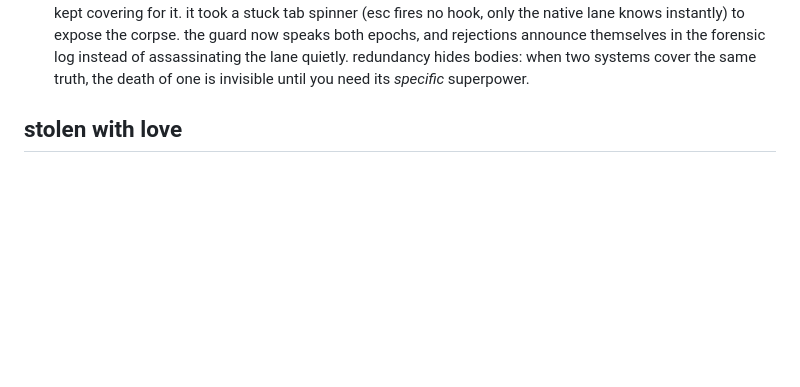
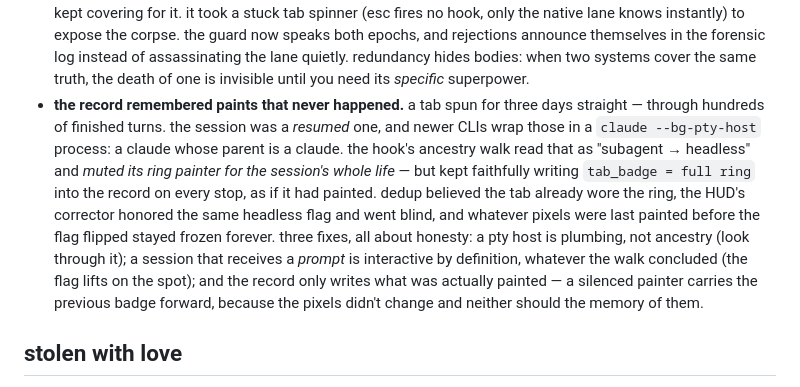
Before and after one commit to anessbelbati/perch-claude-sessions-manager, a Markdown page: README.md, the part around the change. Drawn GitHub-style; blank space fills up the shorter version.

Commit message:
the readme files the three-day spinner: a claude whose parent is a claude
new war story - the ancestry walk mistook a --bg-pty-host wrapper for
a subagent spawner, muted a real session's ring for three days, and
the record kept remembering paints that never happened so nothing
could notice. filed next to the epoch-delta corpse it rhymes with:
both are systems that failed silently because something else was
politely covering.

Claude-Session: https://claude.ai/code/session_01AeEFS538rMm8BNhgJ8jeaW

```diff
--- a/README.md
+++ b/README.md
@@ -146,6 +146,7 @@ things that bit me so they don't have to bite you:
 - **you cannot recolor windows terminal tabs from outside. we tried everything. accept it.** the dream: tabs turn red when their session needs you. reality, in order of death: WT has no API for tab colors (manual menu or profile `tabColor` only); `SetConsoleTitle`-style external state never propagates through ConPTY (the marker-title corpse above already knew this); the ConEmu progress OSC (`ESC]9;4`) *does* reach WT — but renders as a tiny ring on the tab icon, not a tint, and claude code's statusline sanitizes OSC out anyway, so there's no delivery path into a claude tab at all. bonus humiliation: our first "successful" test was a tab that was red because *a human had right-clicked it and picked red* weeks earlier. always test against a control. the pill exists precisely because tabs can't say how they feel — turns out that's load-bearing. *(entry filed by the claude that fell for it. the human has been identified. it was the boss.)*
   **months later, the corpse twitched.** re-read the third death: the OSC *does* reach WT. claude sanitizing escape sequences only guards claude's *own* statusline output — but hooks are child processes, and a child can `AttachConsole` into the session and write `ESC]9;4` to `CONOUT$` itself, underneath anyone's sanitizer. ConPTY passes it through even mid-render on a live TUI, and the ring appearing IS the no-corruption proof: the bytes either become a ring or become literal garbage text on screen, never both. so perch now ships exactly that — full ring on `Stop`, half arc on `Notification`, and an orbiting spinner while the session works. the headline still stands: you cannot *tint* a tab. the ring is accent-colored no matter what state you send; red/green live only on the taskbar icon. but 'no delivery path into a claude tab at all' was a failure of imagination, not a fact. *(recantation filed by a later claude. the ring is real. re-attack your own 'impossible' list occasionally.)*
 - **a 10ms tolerance met a 1600-year delta.** the native self-report lane (two stories up — "the CLI's own word") guards against pid reuse by comparing the CLI's recorded process start time to the real one, 10ms tolerance. then a CLI update quietly changed that field from .NET ticks (epoch 0001, local) to FILETIME (epoch 1601, UTC). every comparison was off by ~504,911,268,000,000,000 ticks; every native file was rejected; the whole lane died in silence — and nobody noticed *for who knows how long*, because the slower console-probe lane kept covering for it. it took a stuck tab spinner (esc fires no hook, only the native lane knows instantly) to expose the corpse. the guard now speaks both epochs, and rejections announce themselves in the forensic log instead of assassinating the lane quietly. redundancy hides bodies: when two systems cover the same truth, the death of one is invisible until you need its *specific* superpower.
+- **the record remembered paints that never happened.** a tab spun for three days straight — through hundreds of finished turns. the session was a *resumed* one, and newer CLIs wrap those in a `claude --bg-pty-host` process: a claude whose parent is a claude. the hook's ancestry walk read that as "subagent → headless" and *muted its ring painter for the session's whole life* — but kept faithfully writing `tab_badge = full ring` into the record on every stop, as if it had painted. dedup believed the tab already wore the ring, the HUD's corrector honored the same headless flag and went blind, and whatever pixels were last painted before the flag flipped stayed frozen forever. three fixes, all about honesty: a pty host is plumbing, not ancestry (look through it); a session that receives a *prompt* is interactive by definition, whatever the walk concluded (the flag lifts on the spot); and the record only writes what was actually painted — a silenced painter carries the previous badge forward, because the pixels didn't change and neither should the memory of them.
 
 ## stolen with love
 
```
